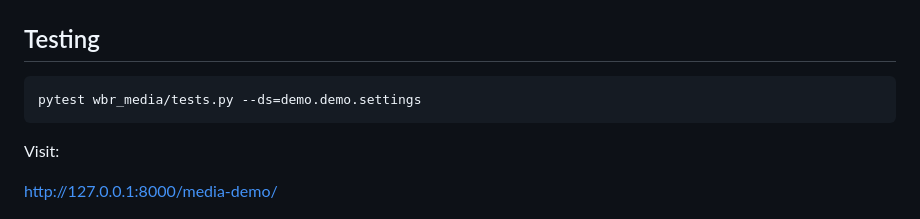
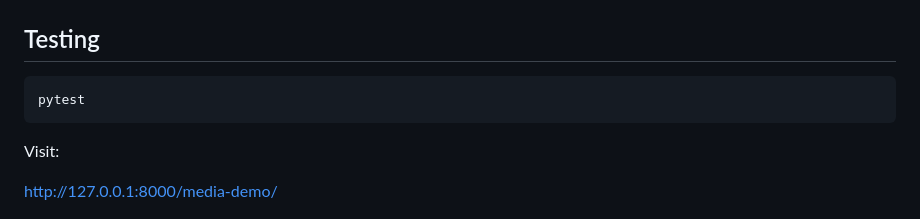
Before and after one commit to HolisticNetworkingNet/wbr_media, a Markdown page: README.md, the part around the change. GitHub-like rendering.

Commit message:
Update README.md to include pytest command

````diff
--- a/README.md
+++ b/README.md
@@ -172,7 +172,7 @@ python manage.py runserver
 ## Testing
 
 ```bash
-pytest wbr_media/tests.py --ds=demo.demo.settings
+pytest
 ```
 
 Visit:
````
